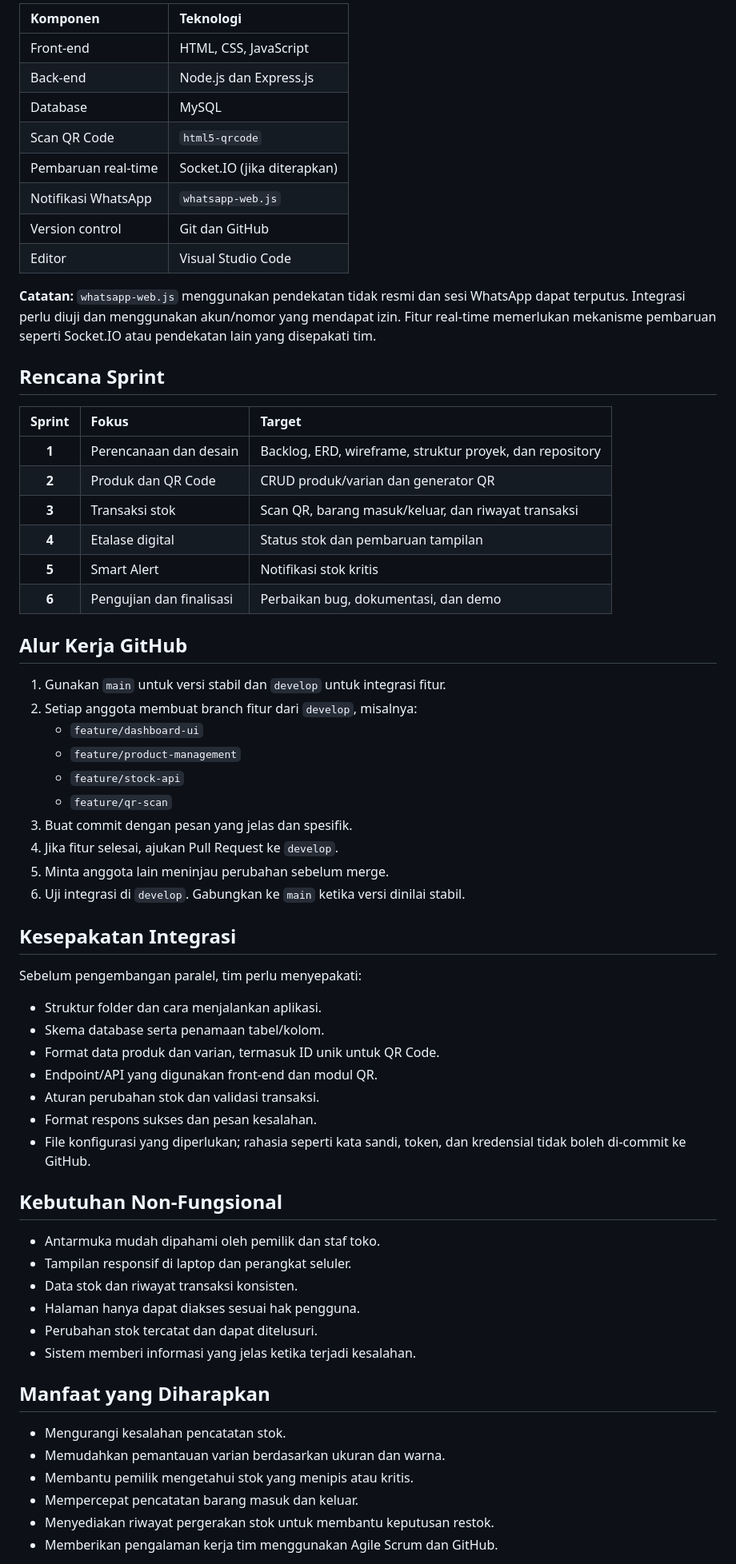
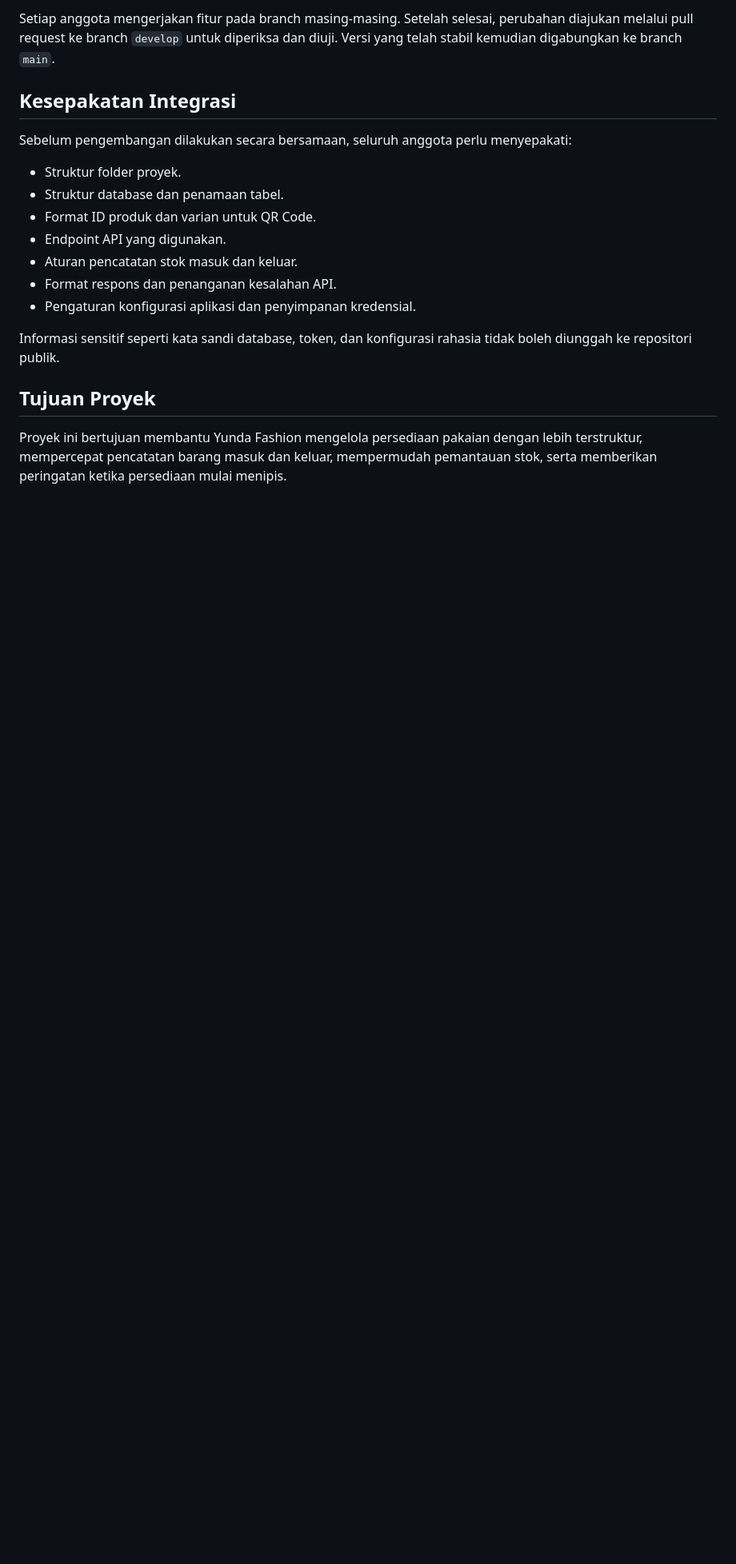
Before and after one commit to MPPL01022026/KELOMPOK1, a Markdown page: README.md, the part around one of its changes. Shown at 80% size. Rendered like a GitHub page; blank space fills up the shorter version.

```diff
--- a/README.md
+++ b/README.md
@@ -121,67 +117,21 @@ Batas di atas merupakan nilai contoh dan sebaiknya dapat diatur sesuai kebutuhan
 
-| Komponen | Teknologi |
-|:---|:---|
-| Front-end | HTML, CSS, JavaScript |
-| Back-end | Node.js dan Express.js |
-| Database | MySQL |
-| Scan QR Code | `html5-qrcode` |
-| Pembaruan real-time | Socket.IO (jika diterapkan) |
-| Notifikasi WhatsApp | `whatsapp-web.js` |
-| Version control | Git dan GitHub |
-| Editor | Visual Studio Code |
-
-**Catatan:** `whatsapp-web.js` menggunakan pendekatan tidak resmi dan sesi WhatsApp dapat terputus. Integrasi perlu diuji dan menggunakan akun/nomor yang mendapat izin. Fitur real-time memerlukan mekanisme pembaruan seperti Socket.IO atau pendekatan lain yang disepakati tim.
-
-## Rencana Sprint
-
-| Sprint | Fokus | Target |
-|:---:|:---|:---|
-| **1** | Perencanaan dan desain | Backlog, ERD, wireframe, struktur proyek, dan repository |
-| **2** | Produk dan QR Code | CRUD produk/varian dan generator QR |
-| **3** | Transaksi stok | Scan QR, barang masuk/keluar, dan riwayat transaksi |
-| **4** | Etalase digital | Status stok dan pembaruan tampilan |
-| **5** | Smart Alert | Notifikasi stok kritis |
-| **6** | Pengujian dan finalisasi | Perbaikan bug, dokumentasi, dan demo |
-
-## Alur Kerja GitHub
-
-1. Gunakan `main` untuk versi stabil dan `develop` untuk integrasi fitur.
-2. Setiap anggota membuat branch fitur dari `develop`, misalnya:
-   - `feature/dashboard-ui`
-   - `feature/product-management`
-   - `feature/stock-api`
-   - `feature/qr-scan`
-3. Buat commit dengan pesan yang jelas dan spesifik.
-4. Jika fitur selesai, ajukan Pull Request ke `develop`.
-5. Minta anggota lain meninjau perubahan sebelum merge.
-6. Uji integrasi di `develop`. Gabungkan ke `main` ketika versi dinilai stabil.
+Setiap anggota mengerjakan fitur pada branch masing-masing. Setelah selesai, perubahan diajukan melalui pull request ke branch `develop` untuk diperiksa dan diuji. Versi yang telah stabil kemudian digabungkan ke branch `main`.
 
 ## Kesepakatan Integrasi
 
-Sebelum pengembangan paralel, tim perlu menyepakati:
-- Struktur folder dan cara menjalankan aplikasi.
-- Skema database serta penamaan tabel/kolom.
-- Format data produk dan varian, termasuk ID unik untuk QR Code.
-- Endpoint/API yang digunakan front-end dan modul QR.
-- Aturan perubahan stok dan validasi transaksi.
-- Format respons sukses dan pesan kesalahan.
-- File konfigurasi yang diperlukan; rahasia seperti kata sandi, token, dan kredensial tidak boleh di-commit ke GitHub.
+Sebelum pengembangan dilakukan secara bersamaan, seluruh anggota perlu menyepakati:
 
-## Kebutuhan Non-Fungsional
+- Struktur folder proyek.
+- Struktur database dan penamaan tabel.
+- Format ID produk dan varian untuk QR Code.
+- Endpoint API yang digunakan.
+- Aturan pencatatan stok masuk dan keluar.
+- Format respons dan penanganan kesalahan API.
+- Pengaturan konfigurasi aplikasi dan penyimpanan kredensial.
 
-- Antarmuka mudah dipahami oleh pemilik dan staf toko.
-- Tampilan responsif di laptop dan perangkat seluler.
-- Data stok dan riwayat transaksi konsisten.
-- Halaman hanya dapat diakses sesuai hak pengguna.
-- Perubahan stok tercatat dan dapat ditelusuri.
-- Sistem memberi informasi yang jelas ketika terjadi kesalahan.
+Informasi sensitif seperti kata sandi database, token, dan konfigurasi rahasia tidak boleh diunggah ke repositori publik.
 
-## Manfaat yang Diharapkan
+## Tujuan Proyek
 
-- Mengurangi kesalahan pencatatan stok.
-- Memudahkan pemantauan varian berdasarkan ukuran dan warna.
-- Membantu pemilik mengetahui stok yang menipis atau kritis.
-- Mempercepat pencatatan barang masuk dan keluar.
-- Menyediakan riwayat pergerakan stok untuk membantu keputusan restok.
-- Memberikan pengalaman kerja tim menggunakan Agile Scrum dan GitHub.
+Proyek ini bertujuan membantu Yunda Fashion mengelola persediaan pakaian dengan lebih terstruktur, mempercepat pencatatan barang masuk dan keluar, mempermudah pemantauan stok, serta memberikan peringatan ketika persediaan mulai menipis.
 
```
Also changed, not shown: other parts of README.md (+86 -107 lines).
